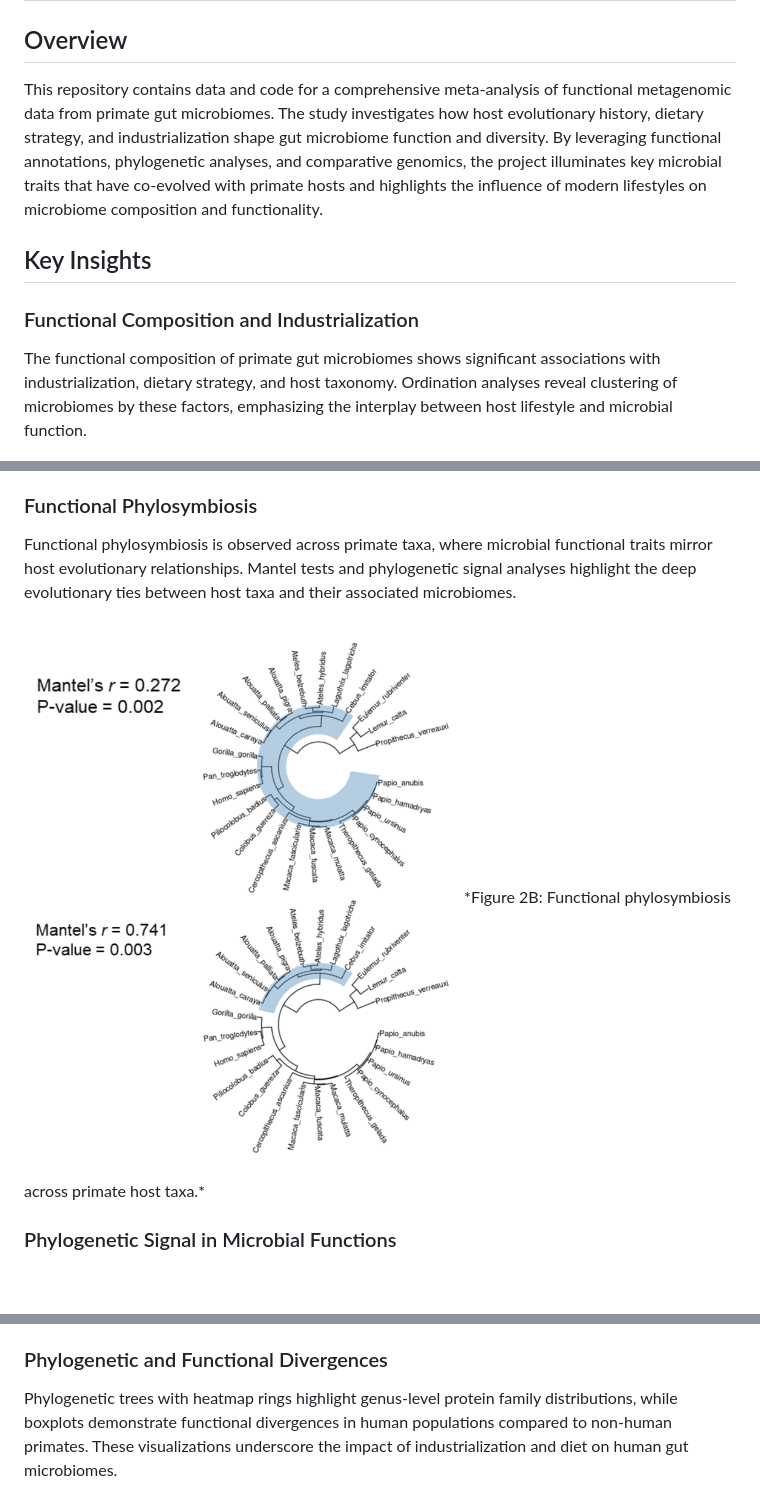
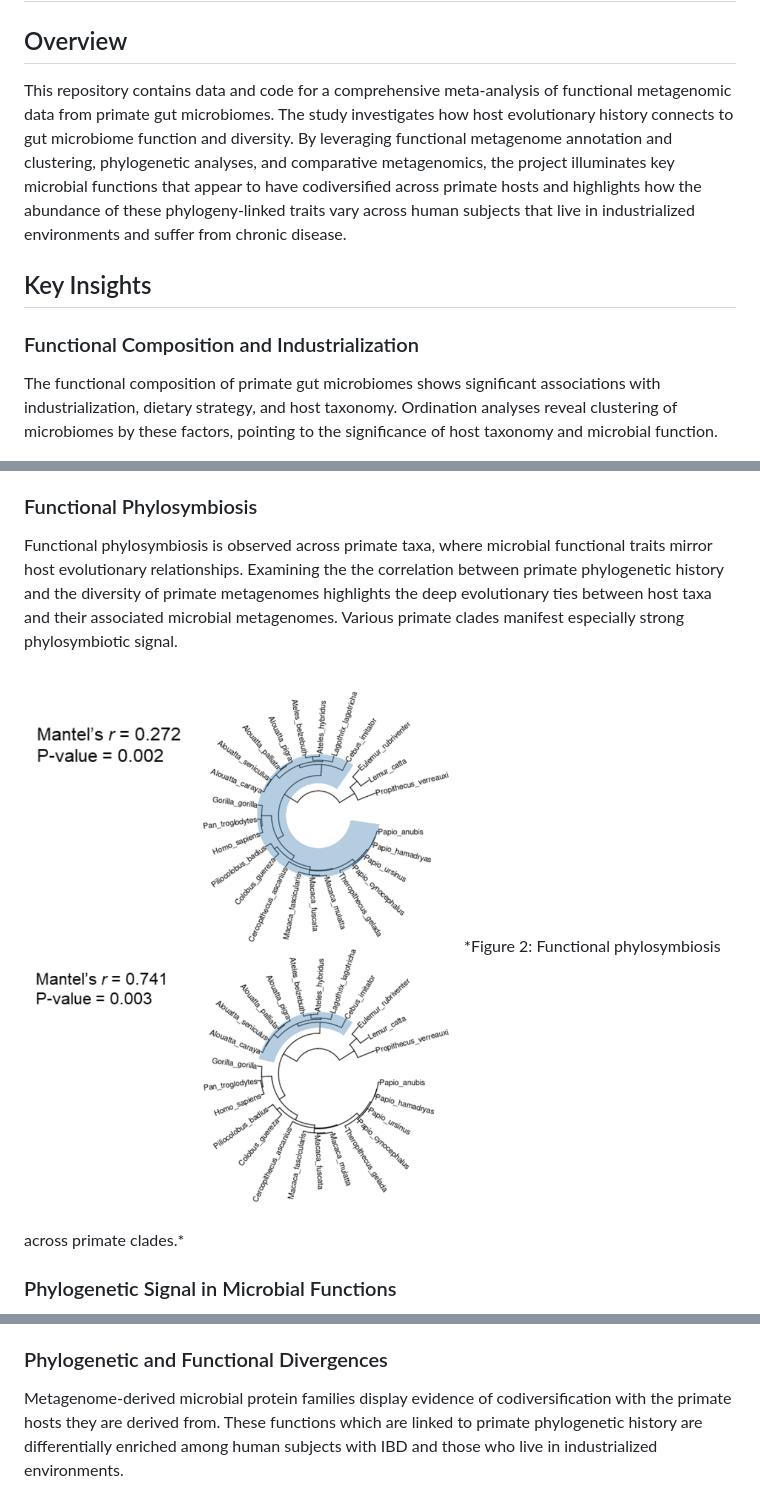
Before and after one commit to CodingUrsus/Primate_Metagenome_Metaanalysis, a Markdown page: README.md, 3 parts joined by grey strips. Drawn GitHub-style; blank space fills up the shorter version.

Commit message:
Updated README.md text

```diff
--- a/README.md
+++ b/README.md
@@ -2,23 +2,23 @@
 
 ## Overview
 
-This repository contains data and code for a comprehensive meta-analysis of functional metagenomic data from primate gut microbiomes. The study investigates how host evolutionary history, dietary strategy, and industrialization shape gut microbiome function and diversity. By leveraging functional annotations, phylogenetic analyses, and comparative genomics, the project illuminates key microbial traits that have co-evolved with primate hosts and highlights the influence of modern lifestyles on microbiome composition and functionality.
+This repository contains data and code for a comprehensive meta-analysis of functional metagenomic data from primate gut microbiomes. The study investigates how host evolutionary history connects to gut microbiome function and diversity. By leveraging functional metagenome annotation and clustering, phylogenetic analyses, and comparative metagenomics, the project illuminates key microbial functions that appear to have codiversified across primate hosts and highlights how the abundance of these phylogeny-linked traits vary across human subjects that live in industrialized environments and suffer from chronic disease.
 
 ## Key Insights
 
 ### Functional Composition and Industrialization
 
-The functional composition of primate gut microbiomes shows significant associations with industrialization, dietary strategy, and host taxonomy. Ordination analyses reveal clustering of microbiomes by these factors, emphasizing the interplay between host lifestyle and microbial function.
+The functional composition of primate gut microbiomes shows significant associations with industrialization, dietary strategy, and host taxonomy. Ordination analyses reveal clustering of microbiomes by these factors, pointing to the significance of host taxonomy and microbial function.
 
 ![Functional composition ordinations](results/figures/ordinations.png)
 *Figure 1: Functional composition of primate gut microbiomes associates with industrialization, dietary strategy, and host taxonomy.*
 
 ### Functional Phylosymbiosis
 
-Functional phylosymbiosis is observed across primate taxa, where microbial functional traits mirror host evolutionary relationships. Mantel tests and phylogenetic signal analyses highlight the deep evolutionary ties between host taxa and their associated microbiomes.
+Functional phylosymbiosis is observed across primate taxa, where microbial functional traits mirror host evolutionary relationships. Examining the the correlation between primate phylogenetic history and the diversity of primate metagenomes  highlights the deep evolutionary ties between host taxa and their associated microbial metagenomes. Various primate clades manifest especially strong phylosymbiotic signal.
 
 <img src="results/figures/micro_mantel.png" alt="Functional phylosymbiosis" style="width:60%; height:60%;">
-*Figure 2B: Functional phylosymbiosis across primate host taxa.*
+*Figure 2: Functional phylosymbiosis across primate clades.*
 
 ### Phylogenetic Signal in Microbial Functions
 
@@ -36,7 +36,7 @@ Protein family diversity within gut microbes parallels primate host phylogeny. C
 
 ### Phylogenetic and Functional Divergences
 
-Phylogenetic trees with heatmap rings highlight genus-level protein family distributions, while boxplots demonstrate functional divergences in human populations compared to non-human primates. These visualizations underscore the impact of industrialization and diet on human gut microbiomes.
+Metagenome-derived microbial protein families display evidence of codiversification with the primate hosts they are derived from. These functions which are linked to primate phylogenetic history are differentially enriched among human subjects with IBD and those who live in industrialized environments.
 
 ![Genus-level protein family phylogeny](results/figures/genus_protein_phylogeny.png)
 *Figure 5A: Phylogenetic trees with heatmap rings of protein family distributions.*
```
